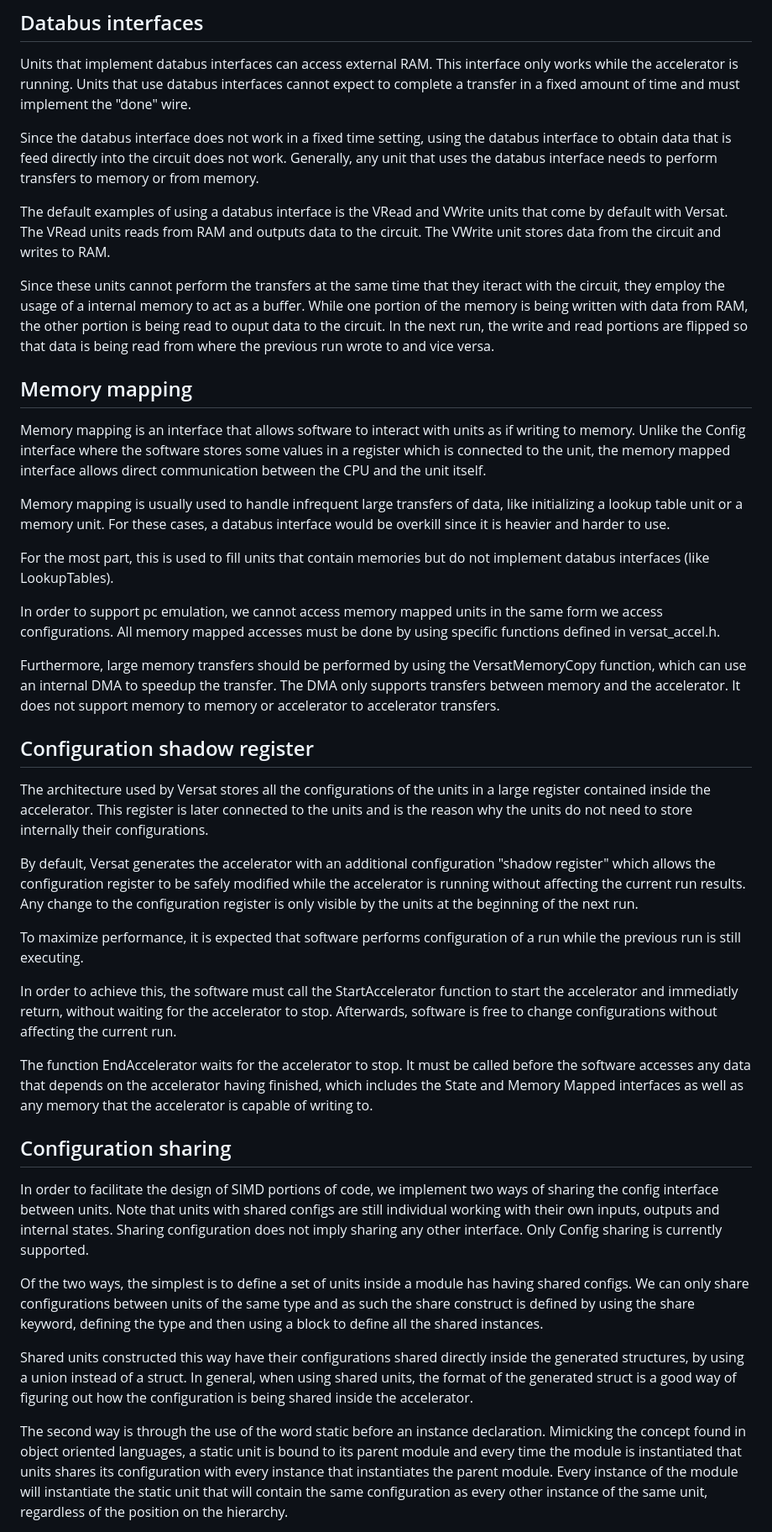
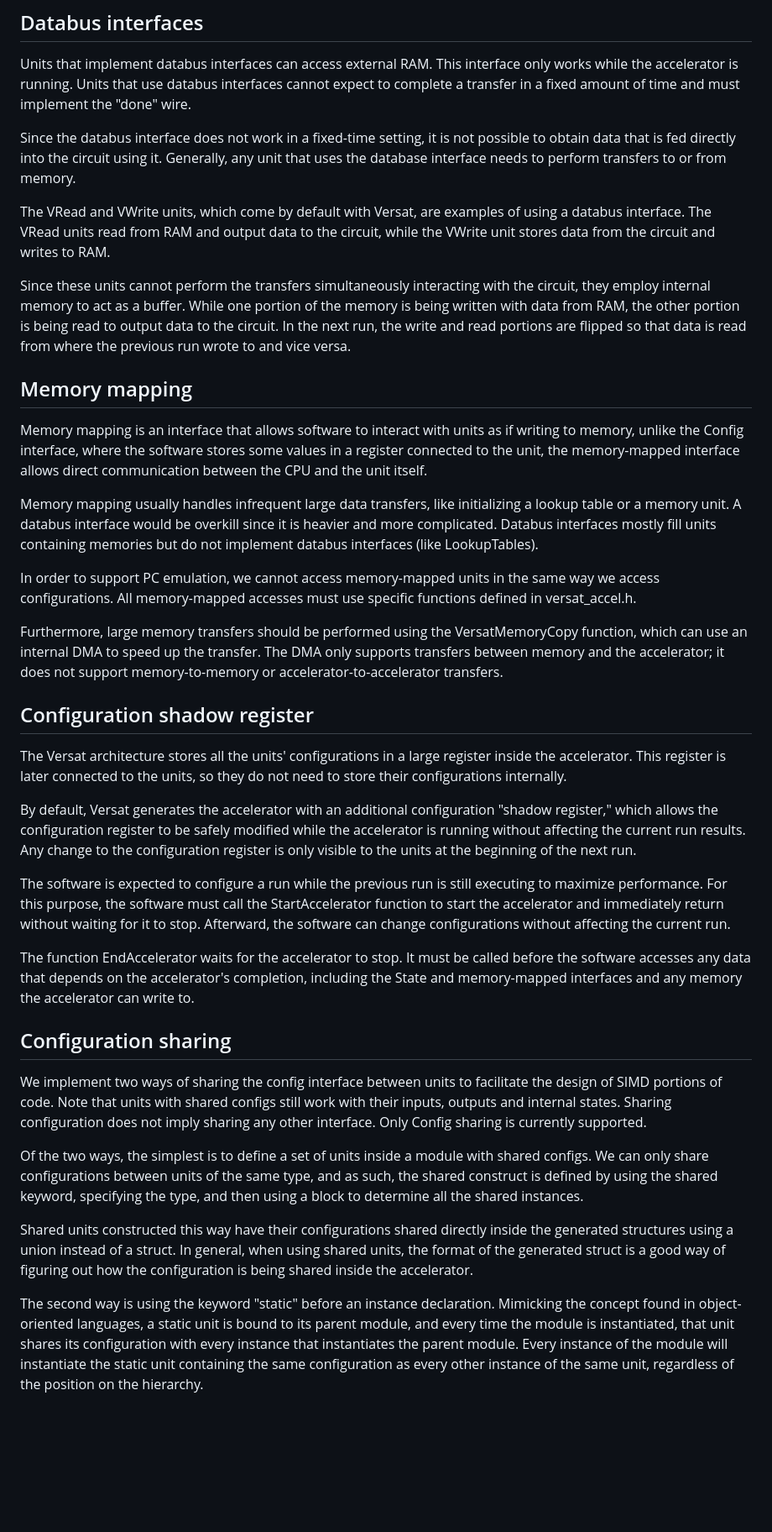
Before and after one commit to IObundle/iob-versat, a Markdown page: README.md, the part around one of its changes. Shown at 84% size. Drawn GitHub-style; blank space fills up the shorter version.

```diff
--- a/README.md
+++ b/README.md
@@ -357,43 +342,39 @@ In this example, we have a simple memory unit outputting a stream of values. In
 
 Units that implement databus interfaces can access external RAM. This interface only works while the accelerator is running. Units that use databus interfaces cannot expect to complete a transfer in a fixed amount of time and must implement the "done" wire.
 
-Since the databus interface does not work in a fixed time setting, using the databus interface to obtain data that is feed directly into the circuit does not work. Generally, any unit that uses the databus interface needs to perform transfers to memory or from memory.
+Since the databus interface does not work in a fixed-time setting, it is not possible to obtain data that is fed directly into the circuit using it. Generally, any unit that uses the database interface needs to perform transfers to or from memory.
 
-The default examples of using a databus interface is the VRead and VWrite units that come by default with Versat. The VRead units reads from RAM and outputs data to the circuit. The VWrite unit stores data from the circuit and writes to RAM.
+The VRead and VWrite units, which come by default with Versat, are examples of using a databus interface. The VRead units read from RAM and output data to the circuit, while the VWrite unit stores data from the circuit and writes to RAM.
 
-Since these units cannot perform the transfers at the same time that they iteract with the circuit, they employ the usage of a internal memory to act as a buffer. While one portion of the memory is being written with data from RAM, the other portion is being read to ouput data to the circuit. In the next run, the write and read portions are flipped so that data is being read from where the previous run wrote to and vice versa.
+Since these units cannot perform the transfers simultaneously interacting with the circuit, they employ internal memory to act as a buffer. While one portion of the memory is being written with data from RAM, the other portion is being read to output data to the circuit. In the next run, the write and read portions are flipped so that data is read from where the previous run wrote to and vice versa.
 
 ## Memory mapping
 
-Memory mapping is an interface that allows software to interact with units as if writing to memory. Unlike the Config interface where the software stores some values in a register which is connected to the unit, the memory mapped interface allows direct communication between the CPU and the unit itself.
+Memory mapping is an interface that allows software to interact with units as if writing to memory, unlike the Config interface, where the software stores some values in a register connected to the unit, the memory-mapped interface allows direct communication between the CPU and the unit itself.
 
-Memory mapping is usually used to handle infrequent large transfers of data, like initializing a lookup table unit or a memory unit. For these cases, a databus interface would be overkill since it is heavier and harder to use.
+Memory mapping usually handles infrequent large data transfers, like initializing a lookup table or a memory unit. A databus interface would be overkill since it is heavier and more complicated. Databus interfaces mostly fill units containing memories but do not implement databus interfaces (like LookupTables).
 
-For the most part, this is used to fill units that contain memories but do not implement databus interfaces (like LookupTables).
+In order to support PC emulation, we cannot access memory-mapped units in the same way we access configurations. All memory-mapped accesses must use specific functions defined in versat_accel.h.
 
-In order to support pc emulation, we cannot access memory mapped units in the same form we access configurations. All memory mapped accesses must be done by using specific functions defined in versat_accel.h.
-
-Furthermore, large memory transfers should be performed by using the VersatMemoryCopy function, which can use an internal DMA to speedup the transfer. The DMA only supports transfers between memory and the accelerator. It does not support memory to memory or accelerator to accelerator transfers.
+Furthermore, large memory transfers should be performed using the VersatMemoryCopy function, which can use an internal DMA to speed up the transfer. The DMA only supports transfers between memory and the accelerator; it does not support memory-to-memory or accelerator-to-accelerator transfers.
 
 ## Configuration shadow register
 
-The architecture used by Versat stores all the configurations of the units in a large register contained inside the accelerator. This register is later connected to the units and is the reason why the units do not need to store internally their configurations.
+The Versat architecture stores all the units' configurations in a large register inside the accelerator. This register is later connected to the units, so they do not need to store their configurations internally.
 
-By default, Versat generates the accelerator with an additional configuration "shadow register" which allows the configuration register to be safely modified while the accelerator is running without affecting the current run results. Any change to the configuration register is only visible by the units at the beginning of the next run.
+By default, Versat generates the accelerator with an additional configuration "shadow register," which allows the configuration register to be safely modified while the accelerator is running without affecting the current run results. Any change to the configuration register is only visible to the units at the beginning of the next run.
 
-To maximize performance, it is expected that software performs configuration of a run while the previous run is still executing.
+The software is expected to configure a run while the previous run is still executing to maximize performance. For this purpose, the software must call the StartAccelerator function to start the accelerator and immediately return without waiting for it to stop. Afterward, the software can change configurations without affecting the current run.
 
-In order to achieve this, the software must call the StartAccelerator function to start the accelerator and immediatly return, without waiting for the accelerator to stop. Afterwards, software is free to change configurations without affecting the current run.
-
-The function EndAccelerator waits for the accelerator to stop. It must be called before the software accesses any data that depends on the accelerator having finished, which includes the State and Memory Mapped interfaces as well as any memory that the accelerator is capable of writing to.
+The function EndAccelerator waits for the accelerator to stop. It must be called before the software accesses any data that depends on the accelerator's completion, including the State and memory-mapped interfaces and any memory the accelerator can write to.
 
 ## Configuration sharing
 
-In order to facilitate the design of SIMD portions of code, we implement two ways of sharing the config interface between units. Note that units with shared configs are still individual working with their own inputs, outputs and internal states. Sharing configuration does not imply sharing any other interface. Only Config sharing is currently supported.
+We implement two ways of sharing the config interface between units to facilitate the design of SIMD portions of code. Note that units with shared configs still work with their inputs, outputs and internal states. Sharing configuration does not imply sharing any other interface. Only Config sharing is currently supported.
 
-Of the two ways, the simplest is to define a set of units inside a module has having shared configs. We can only share configurations between units of the same type and as such the share construct is defined by using the share keyword, defining the type and then using a block to define all the shared instances.
+Of the two ways, the simplest is to define a set of units inside a module with shared configs. We can only share configurations between units of the same type, and as such, the shared construct is defined by using the shared keyword, specifying the type, and then using a block to determine all the shared instances.
 
-Shared units constructed this way have their configurations shared directly inside the generated structures, by using a union instead of a struct. In general, when using shared units, the format of the generated struct is a good way of figuring out how the configuration is being shared inside the accelerator.
+Shared units constructed this way have their configurations shared directly inside the generated structures using a union instead of a struct. In general, when using shared units, the format of the generated struct is a good way of figuring out how the configuration is being shared inside the accelerator.
 
-The second way is through the use of the word static before an instance declaration. Mimicking the concept found in object oriented languages, a static unit is bound to its parent module and every time the module is instantiated that units  shares its configuration with every instance that instantiates the parent module. Every instance of the module will instantiate the static unit that will contain the same configuration as every other instance of the same unit, regardless of the position on the hierarchy.
+The second way is using the keyword "static" before an instance declaration. Mimicking the concept found in object-oriented languages, a static unit is bound to its parent module, and every time the module is instantiated, that unit shares its configuration with every instance that instantiates the parent module. Every instance of the module will instantiate the static unit containing the same configuration as every other instance of the same unit, regardless of the position on the hierarchy.
 
```
Also changed, not shown: other parts of README.md (+87 -102 lines).
